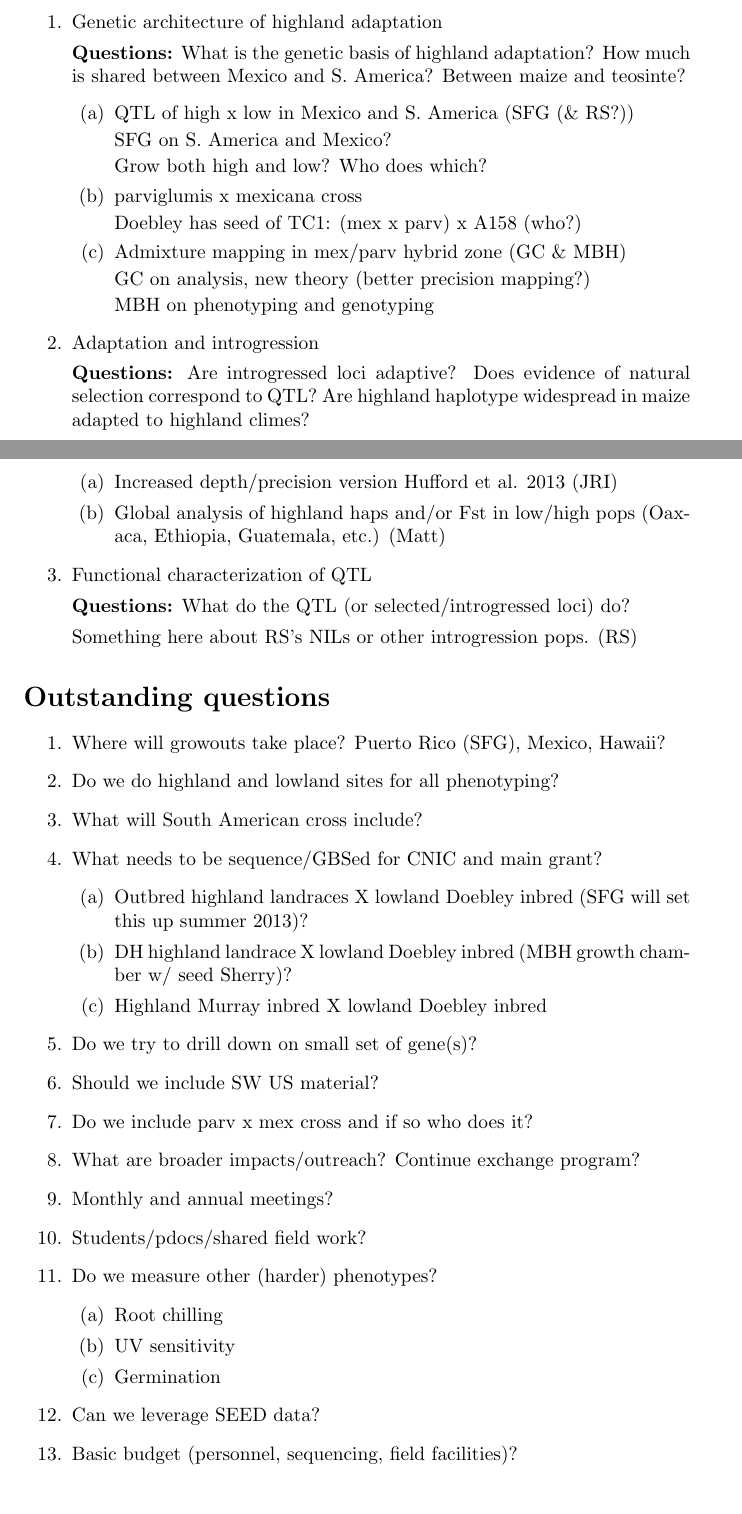
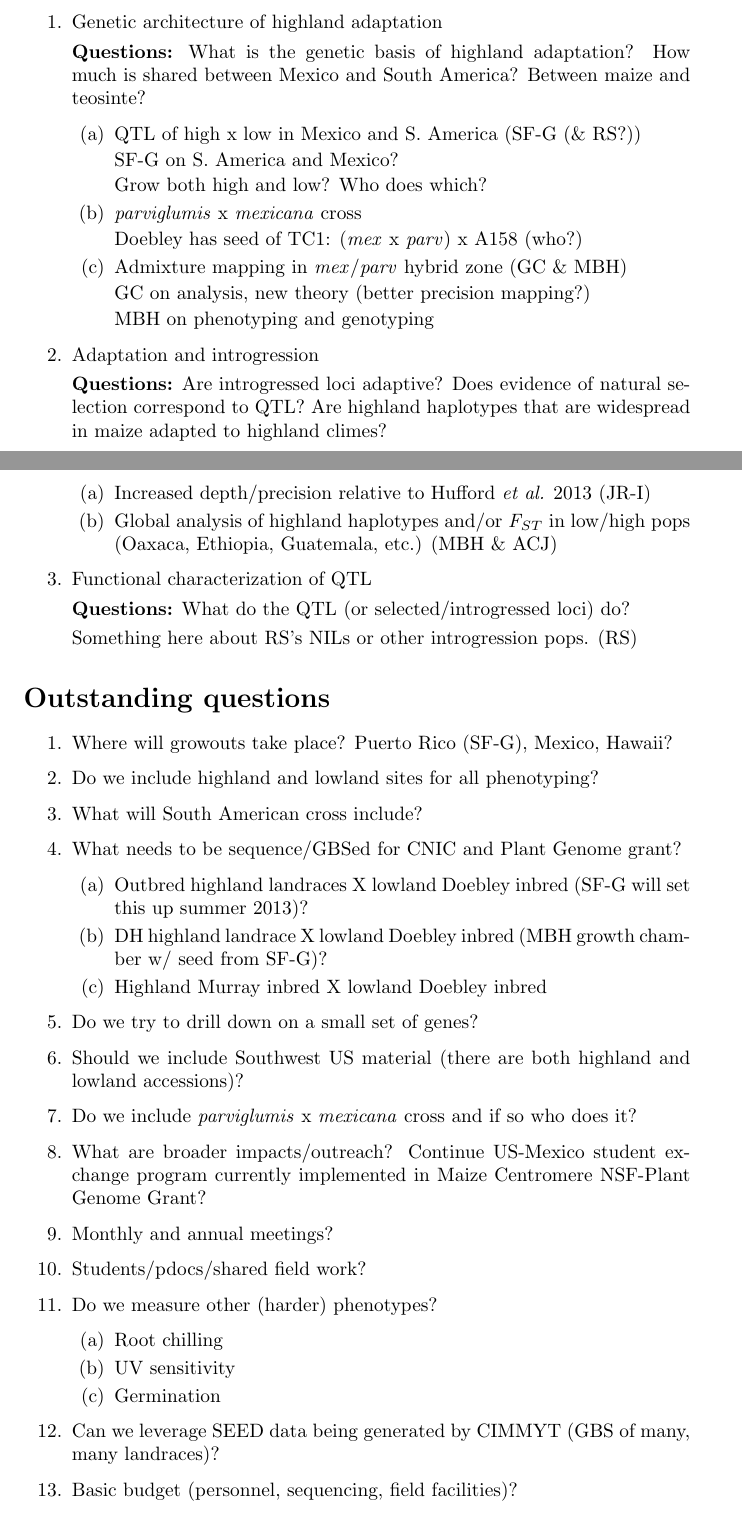
Before and after one commit to rossibarra/CNIC, a LaTeX document (CNIC.tex): two parts of pages 1 and 2 of 2, joined at a grey line, cut so that both start at the same text. Compiled offline with pdfLaTeX.

Commit message:
minor edits to outline following meeting with Jeff

```diff
--- a/CNIC.tex
+++ b/CNIC.tex
@@ -24,18 +24,18 @@ Due Date: March 2014.
 \begin{enumerate}
 	\item Genetic architecture of highland adaptation
 
-	{\bf Questions:} What is the genetic basis of highland adaptation?  How much is shared between Mexico and S. America? Between maize and teosinte?
+	{\bf Questions:} What is the genetic basis of highland adaptation?  How much is shared between Mexico and South America? Between maize and teosinte?
 	\begin{enumerate}
-		\item QTL of high x low in Mexico and S. America (SFG (\& RS?))
+		\item QTL of high x low in Mexico and S. America (SF-G (\& RS?))
 
-		SFG on S. America and Mexico?
+		SF-G on S. America and Mexico?
 
 		Grow both high and low? Who does which?
 
-		\item parviglumis x mexicana cross
+		\item \emph{parviglumis} x \emph{mexicana} cross
 
-		Doebley has seed of TC1: (mex x parv) x A158 (who?)
-		\item Admixture mapping in mex/parv hybrid zone (GC \& MBH)
+		Doebley has seed of TC1: (\emph{mex} x \emph{parv}) x A158 (who?)
+		\item Admixture mapping in \emph{mex}/\emph{parv} hybrid zone (GC \& MBH)
 
 		GC on analysis, new theory (better precision mapping?)
 
@@ -43,11 +43,11 @@ Due Date: March 2014.
 	\end{enumerate}
 	\item Adaptation and introgression
 
-	{\bf Questions:} Are introgressed loci adaptive? Does evidence of natural selection correspond to QTL? Are highland haplotype widespread in maize adapted to highland climes?
+	{\bf Questions:} Are introgressed loci adaptive? Does evidence of natural selection correspond to QTL? Are highland haplotypes that are widespread in maize adapted to highland climes?
 	\begin{enumerate}
-		\item Increased depth/precision version Hufford et al. 2013 (JRI)
+		\item Increased depth/precision relative to Hufford \emph{et al.} 2013 (JR-I)
 
-		\item Global analysis of highland haps and/or Fst in low/high pops (Oaxaca, Ethiopia, Guatemala, etc.) (Matt)
+		\item Global analysis of highland haplotypes and/or \emph{F$_{ST}$} in low/high pops (Oaxaca, Ethiopia, Guatemala, etc.) (MBH \& ACJ)
 	\end{enumerate}
 	\item Functional characterization of QTL
 
@@ -59,19 +59,19 @@ Due Date: March 2014.
 
 \section*{Outstanding questions}
 \begin{enumerate}
-	\item Where will growouts take place?  Puerto Rico (SFG), Mexico, Hawaii?
-	\item Do we do highland and lowland sites for all phenotyping?
+	\item Where will growouts take place?  Puerto Rico (SF-G), Mexico, Hawaii?
+	\item Do we include highland and lowland sites for all phenotyping?
 	\item What will South American cross include?
-	\item What needs to be sequence/GBSed for CNIC and main grant?
+	\item What needs to be sequence/GBSed for CNIC and Plant Genome grant?
 	\begin{enumerate}
-		\item Outbred highland landraces X lowland Doebley inbred (SFG will set this up summer 2013)?
-		\item DH highland landrace X lowland Doebley inbred (MBH growth chamber w/ seed Sherry)?
+		\item Outbred highland landraces X lowland Doebley inbred (SF-G will set this up summer 2013)?
+		\item DH highland landrace X lowland Doebley inbred (MBH growth chamber w/ seed from SF-G)?
 		\item Highland Murray inbred X lowland Doebley inbred
 	\end{enumerate}
-	\item Do we try to drill down on small set of gene(s)?
-	\item Should we include SW US material?
-	\item Do we include parv x mex cross and if so who does it?
-	\item What are broader impacts/outreach? Continue exchange program?
+	\item Do we try to drill down on a small set of genes?
+	\item Should we include Southwest US material (there are both highland and lowland accessions)?
+	\item Do we include \emph{parviglumis} x \emph{mexicana} cross and if so who does it?
+	\item What are broader impacts/outreach? Continue US-Mexico student exchange program currently implemented in Maize Centromere NSF-Plant Genome Grant?
 	\item Monthly and annual meetings?
 	\item Students/pdocs/shared field work?
 	\item Do we measure other (harder) phenotypes?
@@ -80,7 +80,7 @@ Due Date: March 2014.
 		\item UV sensitivity
 		\item Germination
 		\end{enumerate}
-	\item Can we leverage SEED data?
+	\item Can we leverage SEED data being generated by CIMMYT (GBS of many, many landraces)?
 	\item Basic budget (personnel, sequencing, field facilities)?
 	\item Basic timeline?
 
```
Also changed, not shown: CNIC.pdf (added), 3 other files.
